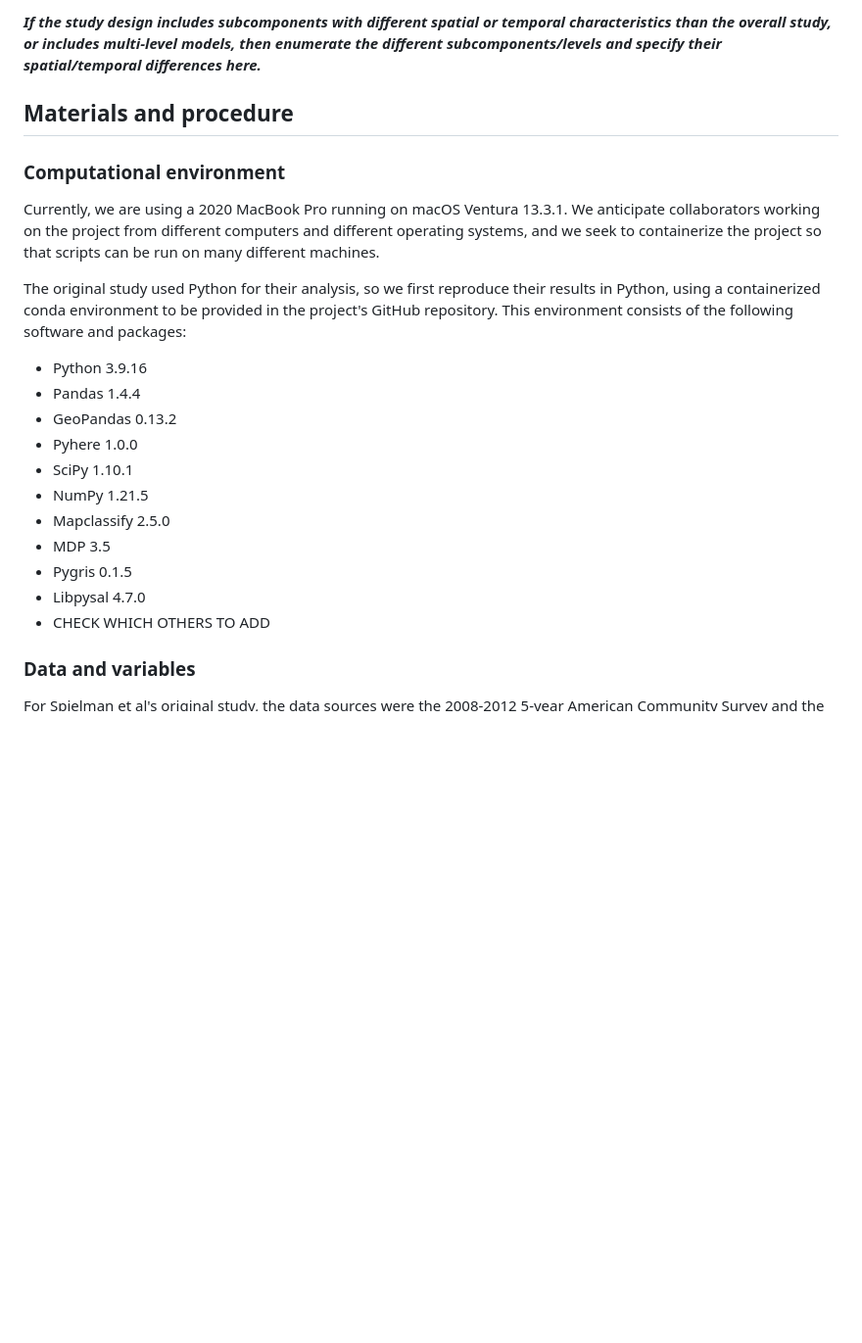
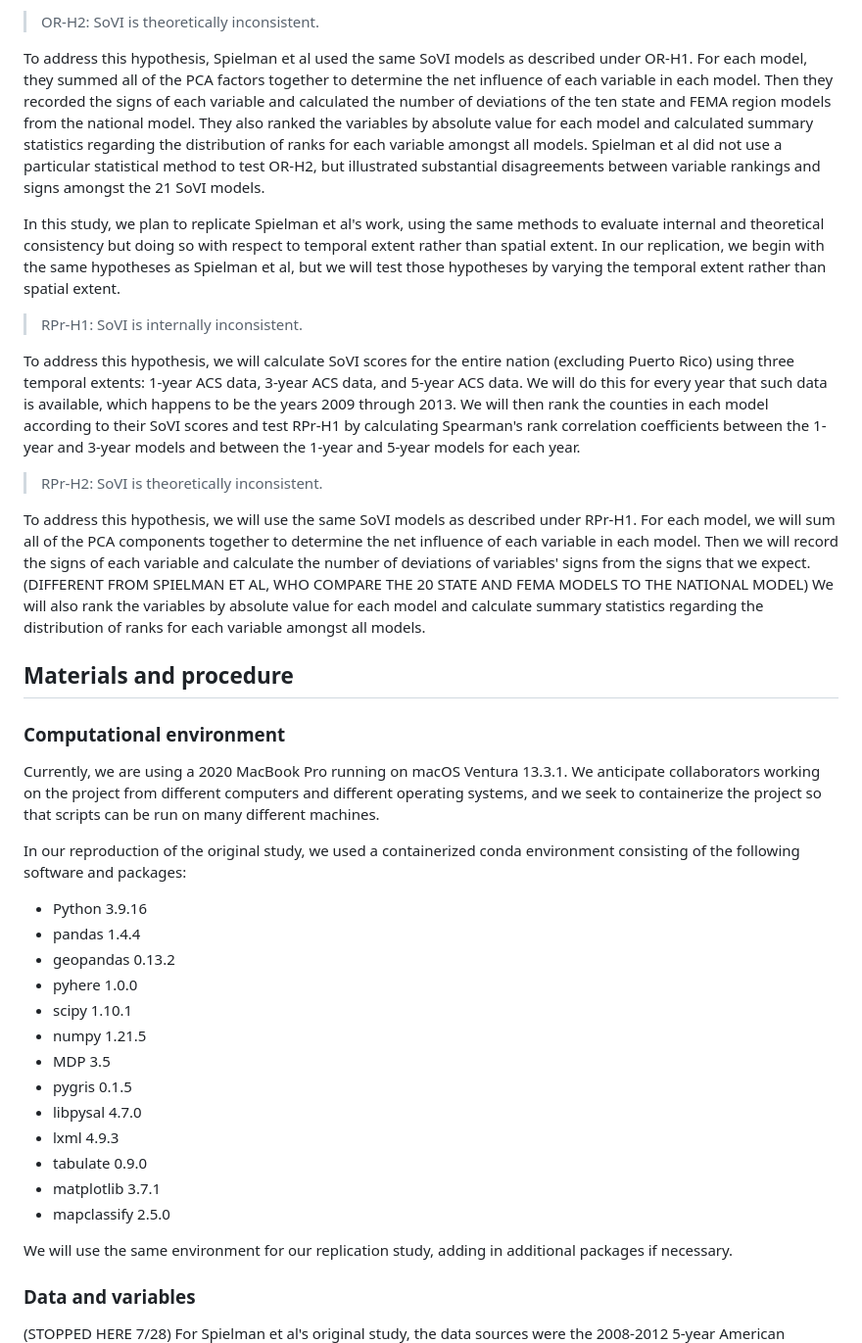
Before and after one commit to HEGSRR/RPl-Spielman-2020, a Markdown page: docs/report/analysis_plan.md, the part around one of its changes. Shown at 98% size. Drawn GitHub-style; blank space fills up the shorter version.

```diff
--- a/docs/report/analysis_plan.md
+++ b/docs/report/analysis_plan.md
@@ -62,5 +71,28 @@ Research questions for our replication study:
 
-***If the study design includes subcomponents with different spatial or temporal characteristics than the overall study, or includes multi-level models, then enumerate the different subcomponents/levels and specify their spatial/temporal differences here.***
+> OR-H2: SoVI is theoretically inconsistent.
+
+To address this hypothesis, Spielman et al used the same SoVI models as described under OR-H1.
+For each model, they summed all of the PCA factors together to determine the net influence of each variable in each model.
+Then they recorded the signs of each variable and calculated the number of deviations of the ten state and FEMA region models from the national model.
+They also ranked the variables by absolute value for each model and calculated summary statistics regarding the distribution of ranks for each variable amongst all models.
+Spielman et al did not use a particular statistical method to test OR-H2, but illustrated substantial disagreements between variable rankings and signs amongst the 21 SoVI models.
+
+In this study, we plan to replicate Spielman et al's work, using the same methods to evaluate internal and theoretical consistency but doing so with respect to temporal extent rather than spatial extent.
+In our replication, we begin with the same hypotheses as Spielman et al, but we will test those hypotheses by varying the temporal extent rather than spatial extent.
+
+> RPr-H1: SoVI is internally inconsistent.
+
+To address this hypothesis, we will calculate SoVI scores for the entire nation (excluding Puerto Rico) using three temporal extents: 1-year ACS data, 3-year ACS data, and 5-year ACS data.
+We will do this for every year that such data is available, which happens to be the years 2009 through 2013.
+We will then rank the counties in each model according to their SoVI scores and test RPr-H1 by calculating Spearman's rank correlation coefficients between the 1-year and 3-year models and between the 1-year and 5-year models for each year.
+
+> RPr-H2: SoVI is theoretically inconsistent.
+
+To address this hypothesis, we will use the same SoVI models as described under RPr-H1.
+For each model, we will sum all of the PCA components together to determine the net influence of each variable in each model.
+Then we will record the signs of each variable and calculate the number of deviations of variables' signs from the signs that we expect.
+(DIFFERENT FROM SPIELMAN ET AL, WHO COMPARE THE 20 STATE AND FEMA MODELS TO THE NATIONAL MODEL)
+We will also rank the variables by absolute value for each model and calculate summary statistics regarding the distribution of ranks for each variable amongst all models.
 
 ## Materials and procedure
 
@@ -69,23 +101,27 @@ Research questions for our replication study:
 Currently, we are using a 2020 MacBook Pro running on macOS Ventura 13.3.1.
 We anticipate collaborators working on the project from different computers and different operating systems, and we seek to containerize the project so that scripts can be run on many different machines.
 
-The original study used Python for their analysis, so we first reproduce their results in Python, using a containerized conda environment to be provided in the project's GitHub repository.
-This environment consists of the following software and packages:
+In our reproduction of the original study, we used a containerized conda environment consisting of the following software and packages:
 
 - Python 3.9.16
-- Pandas 1.4.4
-- GeoPandas 0.13.2
-- Pyhere 1.0.0
-- SciPy 1.10.1
-- NumPy 1.21.5
-- Mapclassify 2.5.0
+- pandas 1.4.4
+- geopandas 0.13.2
+- pyhere 1.0.0
+- scipy 1.10.1
+- numpy 1.21.5
 - MDP 3.5
-- Pygris 0.1.5
-- Libpysal 4.7.0
-- CHECK WHICH OTHERS TO ADD
+- pygris 0.1.5
+- libpysal 4.7.0
+- lxml 4.9.3
+- tabulate 0.9.0
+- matplotlib 3.7.1
+- mapclassify 2.5.0
+
+We will use the same environment for our replication study, adding in additional packages if necessary.
 
 ### Data and variables
 
+(STOPPED HERE 7/28)
 For Spielman et al's original study, the data sources were the 2008-2012 5-year American Community Survey and the 2010 decennial census.
 Spielman et al downloaded their data from Social Explorer; in our reproduction, we pull our data directly from the census into Python via a census API package known as pygris.
 Since we are reproducing and replicating the work of Spielman et al, the variables we use are the same as those used in their study.
```
Also changed, not shown: other parts of docs/report/analysis_plan.md (+28 -19 lines).
